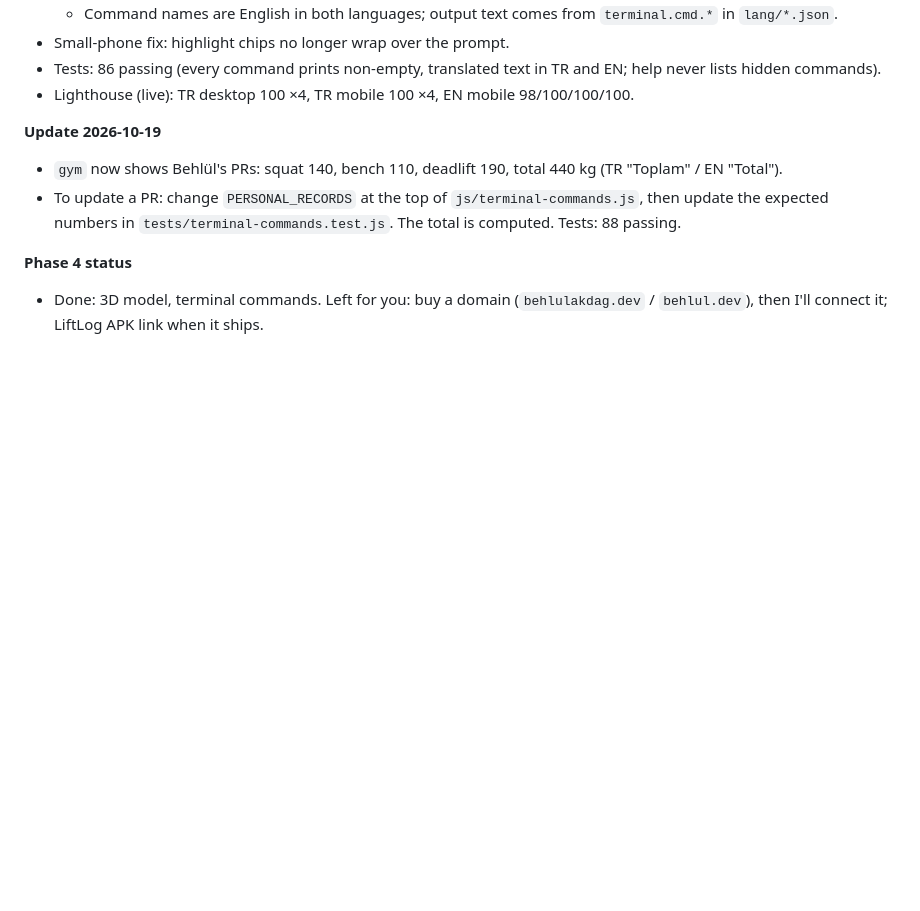
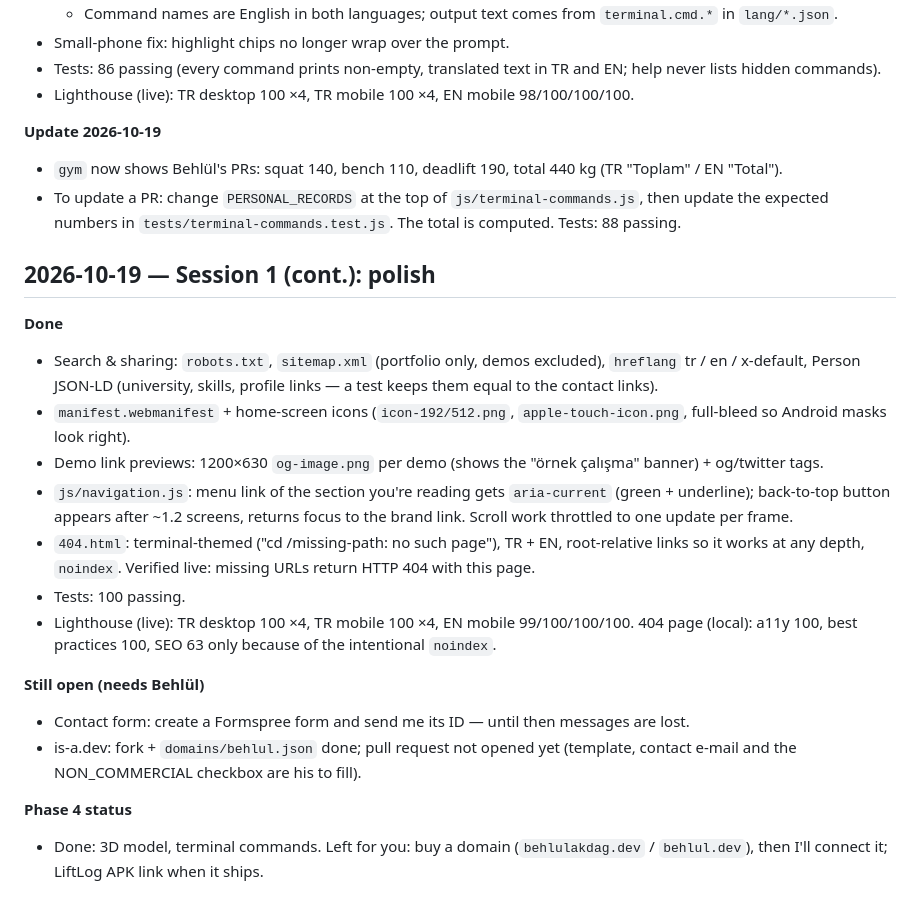
Before and after one commit to behlulakdag/behlulakdag.github.io, a Markdown page: PROGRESS.md, the part around the change. Drawn GitHub-style; blank space fills up the shorter version.

Commit message:
docs: log polish pass
Co-Authored-By: Claude Opus 5.5 <noreply@anthropic.com>

```diff
--- a/PROGRESS.md
+++ b/PROGRESS.md
@@ -152,5 +152,20 @@
 - `gym` now shows Behlül's PRs: squat 140, bench 110, deadlift 190, total 440 kg (TR "Toplam" / EN "Total").
 - To update a PR: change `PERSONAL_RECORDS` at the top of `js/terminal-commands.js`, then update the expected numbers in `tests/terminal-commands.test.js`. The total is computed. Tests: 88 passing.
 
+## 2026-10-19 — Session 1 (cont.): polish
+
+**Done**
+- Search & sharing: `robots.txt`, `sitemap.xml` (portfolio only, demos excluded), `hreflang` tr / en / x-default, Person JSON-LD (university, skills, profile links — a test keeps them equal to the contact links).
+- `manifest.webmanifest` + home-screen icons (`icon-192/512.png`, `apple-touch-icon.png`, full-bleed so Android masks look right).
+- Demo link previews: 1200×630 `og-image.png` per demo (shows the "örnek çalışma" banner) + og/twitter tags.
+- `js/navigation.js`: menu link of the section you're reading gets `aria-current` (green + underline); back-to-top button appears after ~1.2 screens, returns focus to the brand link. Scroll work throttled to one update per frame.
+- `404.html`: terminal-themed ("cd /missing-path: no such page"), TR + EN, root-relative links so it works at any depth, `noindex`. Verified live: missing URLs return HTTP 404 with this page.
+- Tests: 100 passing.
+- Lighthouse (live): TR desktop 100 ×4, TR mobile 100 ×4, EN mobile 99/100/100/100. 404 page (local): a11y 100, best practices 100, SEO 63 only because of the intentional `noindex`.
+
+**Still open (needs Behlül)**
+- Contact form: create a Formspree form and send me its ID — until then messages are lost.
+- is-a.dev: fork + `domains/behlul.json` done; pull request not opened yet (template, contact e-mail and the NON_COMMERCIAL checkbox are his to fill).
+
 **Phase 4 status**
 - Done: 3D model, terminal commands. Left for you: buy a domain (`behlulakdag.dev` / `behlul.dev`), then I'll connect it; LiftLog APK link when it ships.
```
